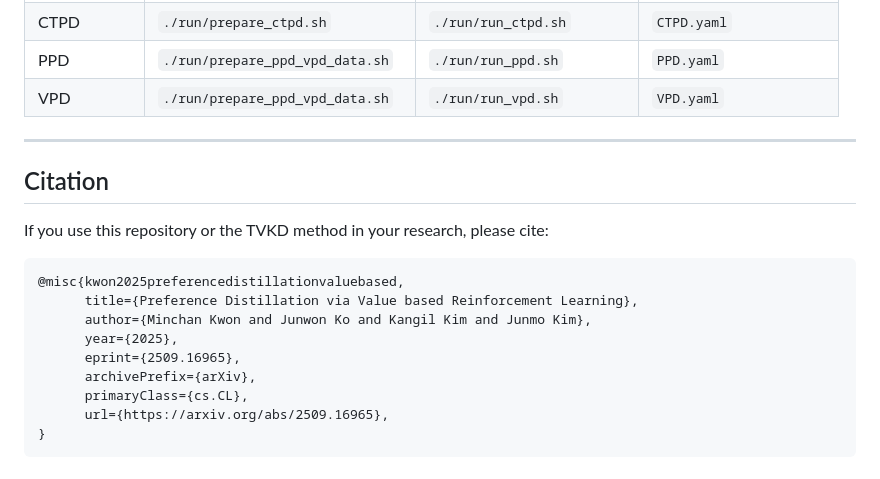
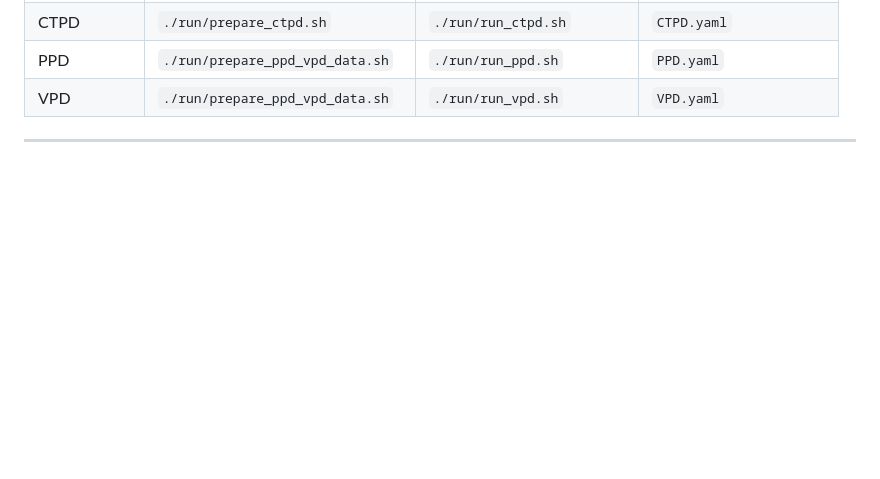
Before and after one commit to Thang1703hrsh/Awesome-Human-AI-Alignment, a Markdown page: Preference-Distillation/README.md, the part around the change. GitHub-like rendering; blank space fills up the shorter version.

````diff
--- a/Preference-Distillation/README.md
+++ b/Preference-Distillation/README.md
@@ -258,19 +258,3 @@ VPD_CONFIG=recipes/llama3.2-1b-deita-dpomix/VPD.yaml ./run/run_vpd.sh
 | VPD | `./run/prepare_ppd_vpd_data.sh` | `./run/run_vpd.sh` | `VPD.yaml` |
 
 ---
-
-## Citation
-
-If you use this repository or the TVKD method in your research, please cite:
-
-```bibtex
-@misc{kwon2025preferencedistillationvaluebased,
-      title={Preference Distillation via Value based Reinforcement Learning},
-      author={Minchan Kwon and Junwon Ko and Kangil Kim and Junmo Kim},
-      year={2025},
-      eprint={2509.16965},
-      archivePrefix={arXiv},
-      primaryClass={cs.CL},
-      url={https://arxiv.org/abs/2509.16965},
-}
-```
````
